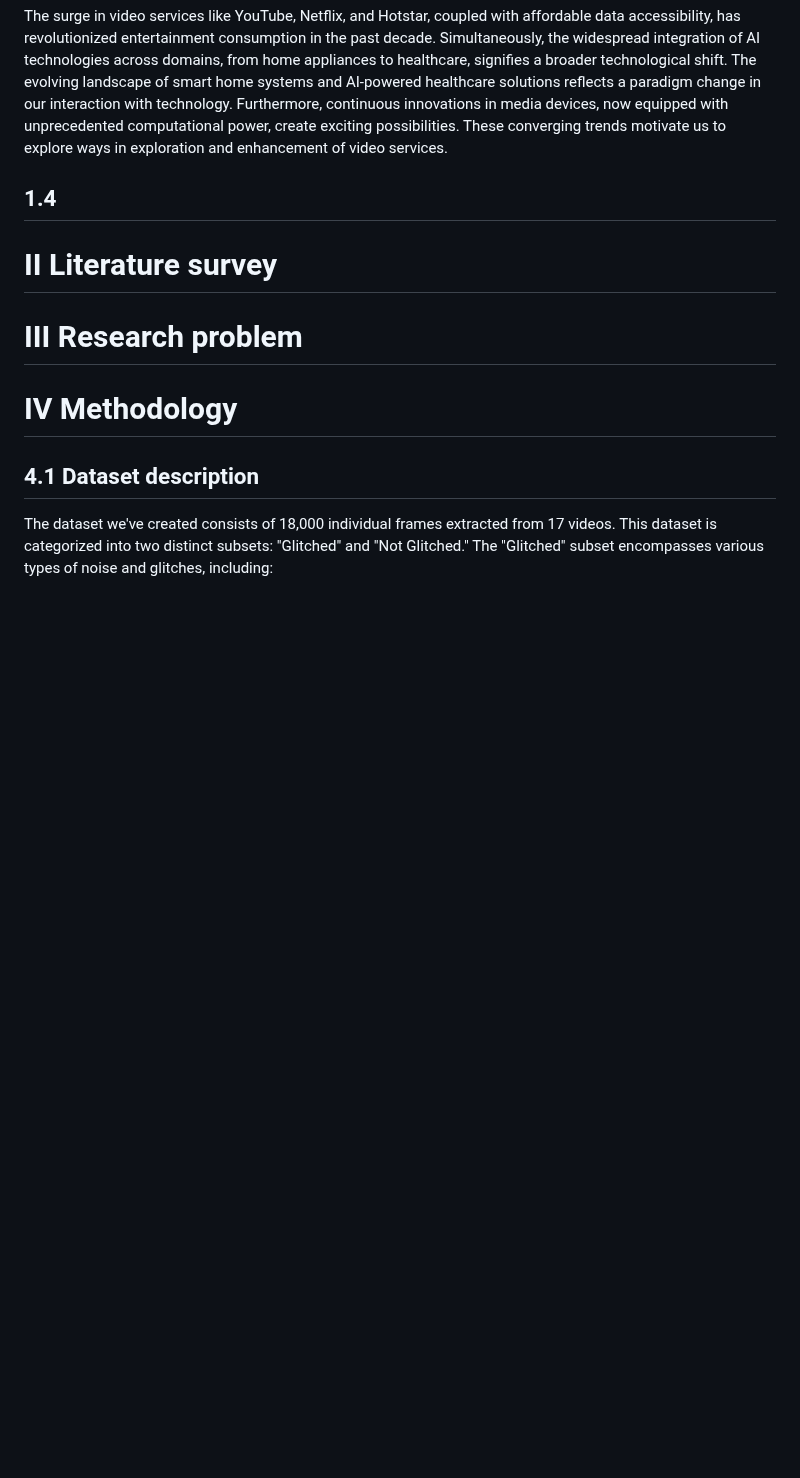
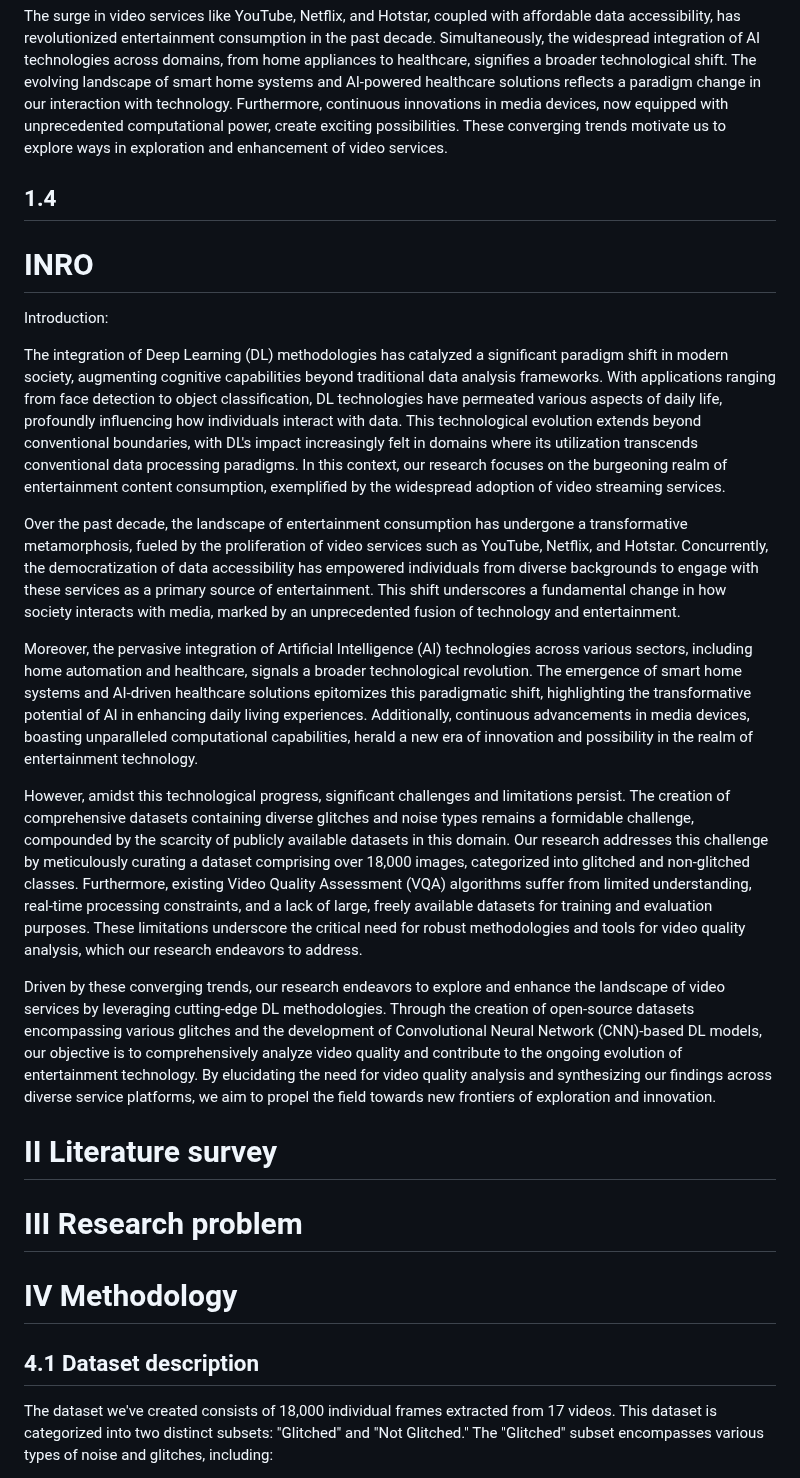
Before and after one commit to yd776/finalproject, a Markdown page: paper.md, the part around the change. Rendered like a GitHub page; blank space fills up the shorter version.

```diff
--- a/paper.md
+++ b/paper.md
@@ -17,6 +17,19 @@ The surge in video services like YouTube, Netflix, and Hotstar, coupled with aff
 
 ## 1.4
 
+# INRO
+
+Introduction:
+
+The integration of Deep Learning (DL) methodologies has catalyzed a significant paradigm shift in modern society, augmenting cognitive capabilities beyond traditional data analysis frameworks. With applications ranging from face detection to object classification, DL technologies have permeated various aspects of daily life, profoundly influencing how individuals interact with data. This technological evolution extends beyond conventional boundaries, with DL's impact increasingly felt in domains where its utilization transcends conventional data processing paradigms. In this context, our research focuses on the burgeoning realm of entertainment content consumption, exemplified by the widespread adoption of video streaming services.
+
+Over the past decade, the landscape of entertainment consumption has undergone a transformative metamorphosis, fueled by the proliferation of video services such as YouTube, Netflix, and Hotstar. Concurrently, the democratization of data accessibility has empowered individuals from diverse backgrounds to engage with these services as a primary source of entertainment. This shift underscores a fundamental change in how society interacts with media, marked by an unprecedented fusion of technology and entertainment.
+
+Moreover, the pervasive integration of Artificial Intelligence (AI) technologies across various sectors, including home automation and healthcare, signals a broader technological revolution. The emergence of smart home systems and AI-driven healthcare solutions epitomizes this paradigmatic shift, highlighting the transformative potential of AI in enhancing daily living experiences. Additionally, continuous advancements in media devices, boasting unparalleled computational capabilities, herald a new era of innovation and possibility in the realm of entertainment technology.
+
+However, amidst this technological progress, significant challenges and limitations persist. The creation of comprehensive datasets containing diverse glitches and noise types remains a formidable challenge, compounded by the scarcity of publicly available datasets in this domain. Our research addresses this challenge by meticulously curating a dataset comprising over 18,000 images, categorized into glitched and non-glitched classes. Furthermore, existing Video Quality Assessment (VQA) algorithms suffer from limited understanding, real-time processing constraints, and a lack of large, freely available datasets for training and evaluation purposes. These limitations underscore the critical need for robust methodologies and tools for video quality analysis, which our research endeavors to address.
+
+Driven by these converging trends, our research endeavors to explore and enhance the landscape of video services by leveraging cutting-edge DL methodologies. Through the creation of open-source datasets encompassing various glitches and the development of Convolutional Neural Network (CNN)-based DL models, our objective is to comprehensively analyze video quality and contribute to the ongoing evolution of entertainment technology. By elucidating the need for video quality analysis and synthesizing our findings across diverse service platforms, we aim to propel the field towards new frontiers of exploration and innovation.
 
 # II Literature survey
 
```
